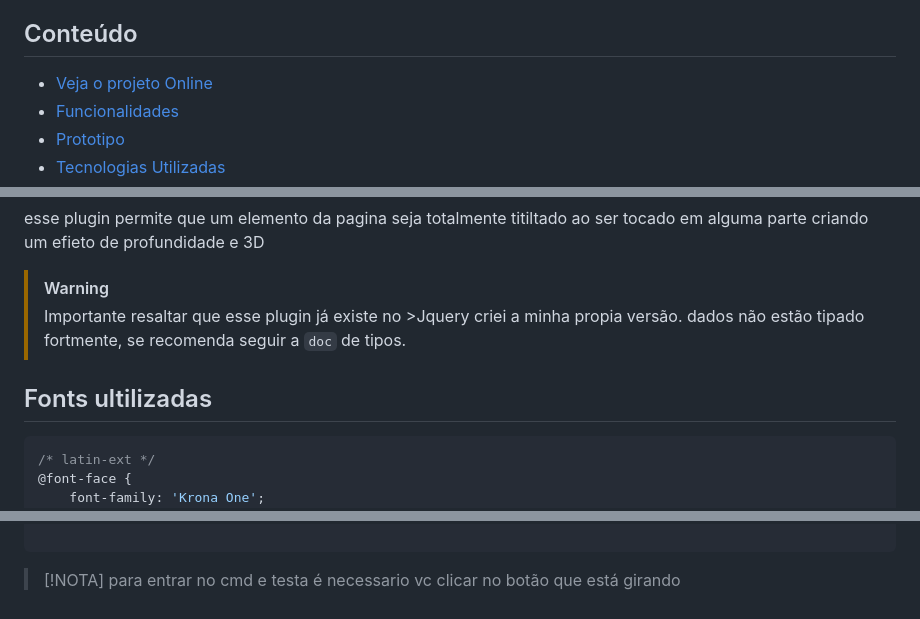
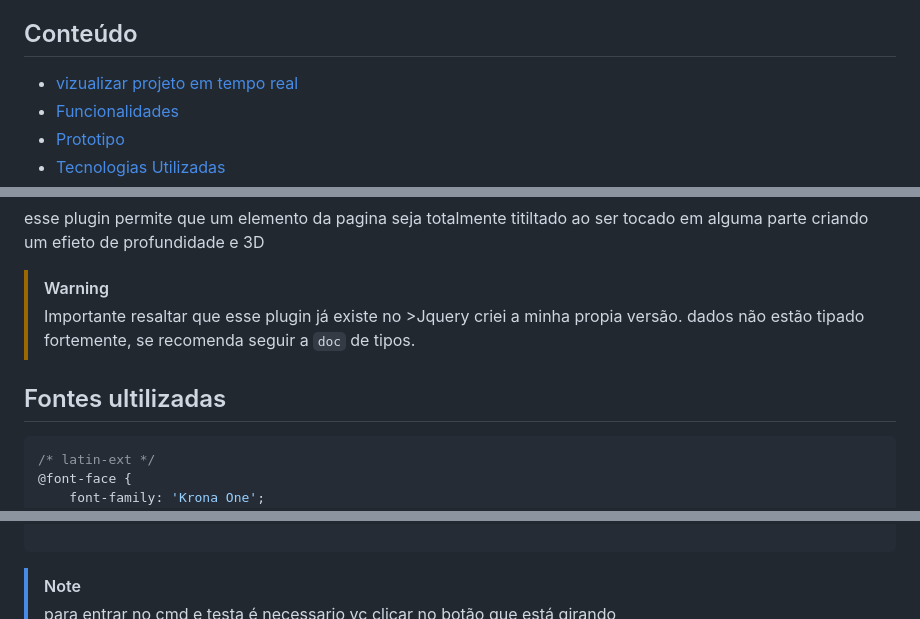
Before and after one commit to dvizioon/Landing-Page-Portfolio, a Markdown page: README.md, 3 parts joined by grey strips. Drawn GitHub-style.

Commit message:
UP <README>

````diff
--- a/README.md
+++ b/README.md
@@ -18,7 +18,7 @@
 
 ## Conteúdo
 
-- [Veja o projeto Online](https://dvizioon.github.io/Landing-Page-Portfolio/)
+- [vizualizar projeto em tempo real](https://dvizioon.github.io/Landing-Page-Portfolio/)
 - [Funcionalidades](#funcionalidades)
 - [Prototipo](#Prototipo)
 - [Tecnologias Utilizadas](#tecnologias-utilizadas)
@@ -101,9 +101,9 @@ esse plugin permite que um elemento da pagina seja totalmente titiltado ao ser t
 
 >[!WARNING]
 >Importante resaltar que esse plugin já existe no >Jquery criei a minha propia versão. dados não estão
->tipado fortmente, se recomenda seguir a `doc` de tipos.
+>tipado fortemente, se recomenda seguir a `doc` de tipos.
 
-## Fonts ultilizadas
+## Fontes ultilizadas
 
 ```css
 /* latin-ext */
@@ -155,7 +155,7 @@ esse plugin permite que um elemento da pagina seja totalmente titiltado ao ser t
     },
 
 ```
->[!NOTA]
+>[!NOTE]
 >para entrar no cmd e testa é necessario vc clicar no botão que está girando
 >![alt text](./assets/screenshots/03.png)
 
````
Also changed, not shown: other parts of README.md (+1 -1 lines).
